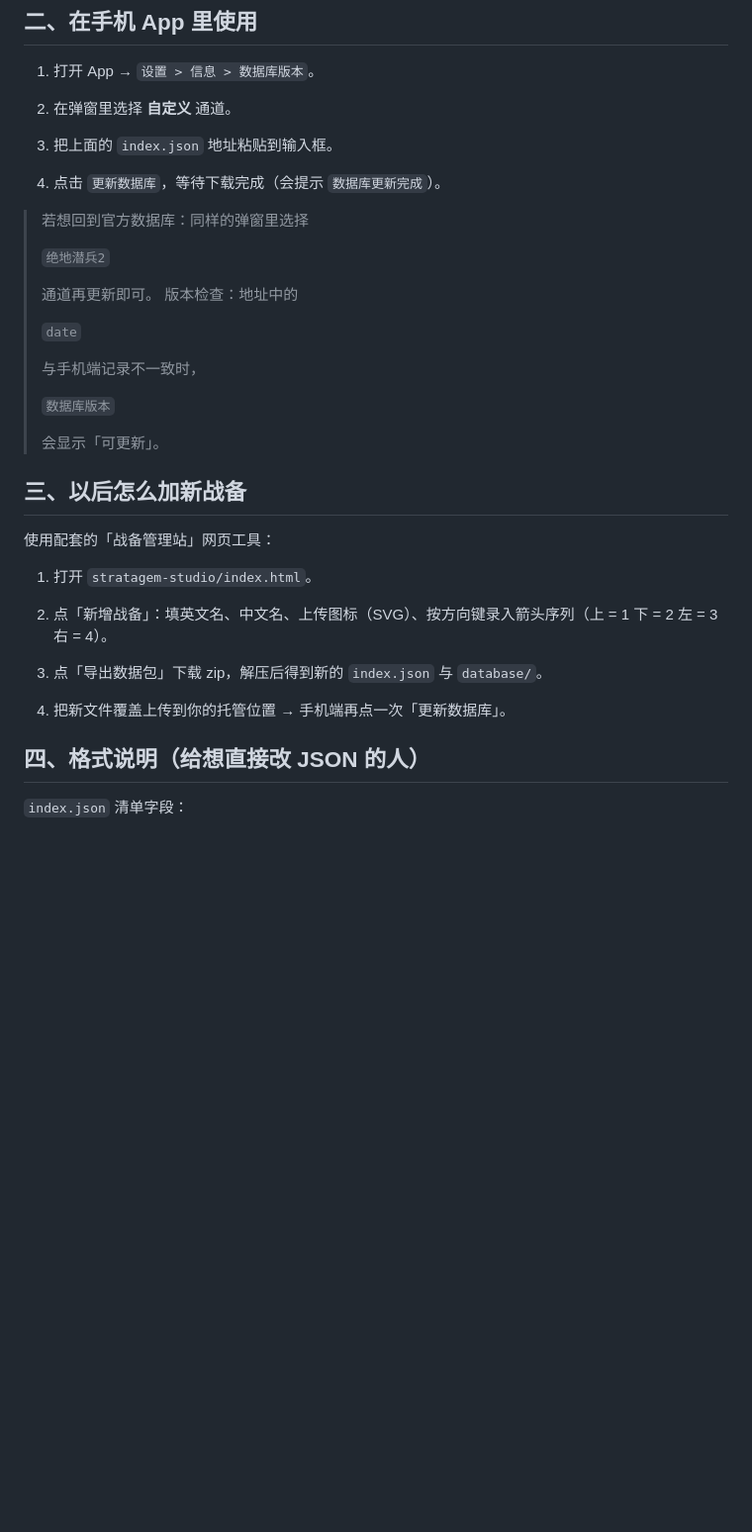
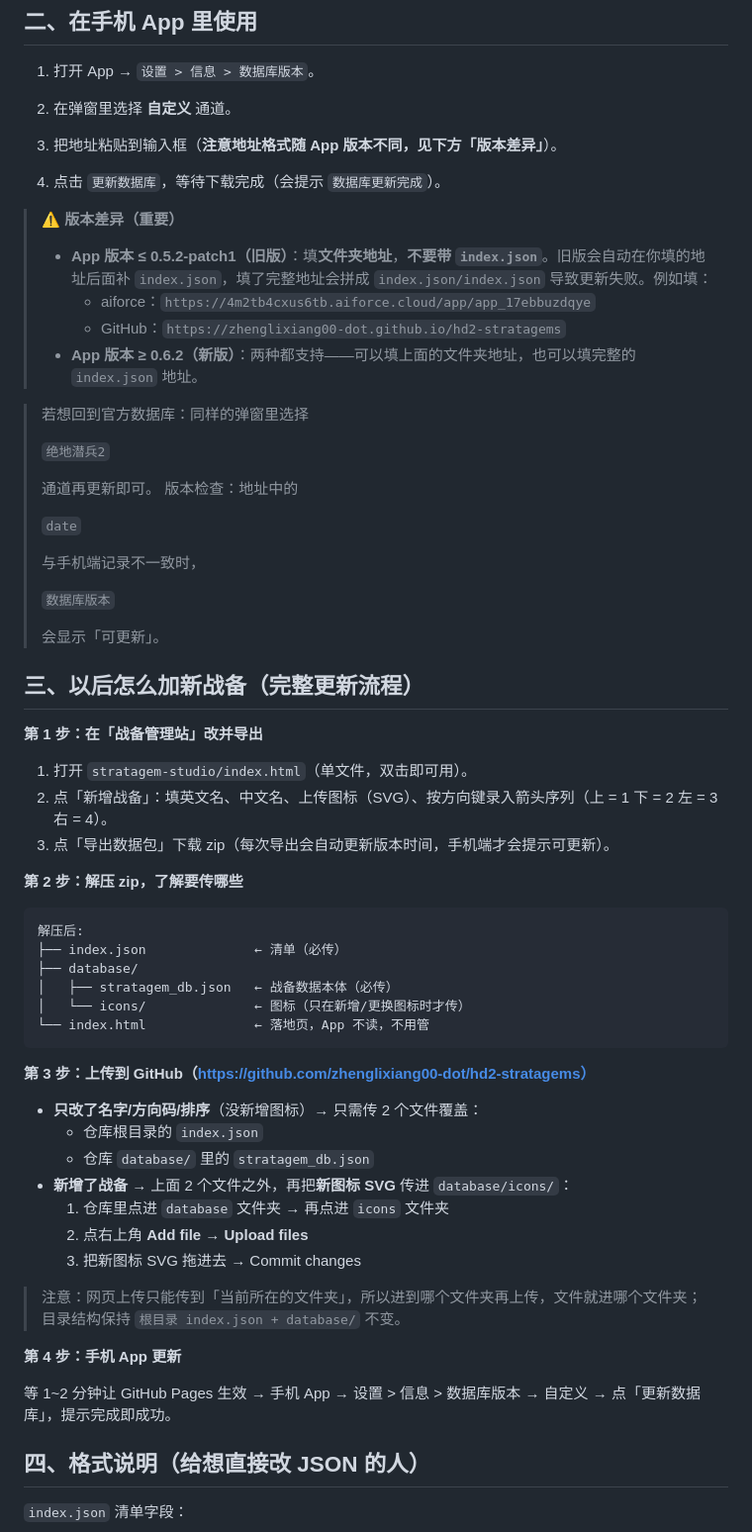
Before and after one commit to zhenglixiang00-dot/hd2-stratagems, a Markdown page: README.md, the part around the change. Shown at 99% size. GitHub-like rendering; blank space fills up the shorter version.

````diff
--- a/README.md
+++ b/README.md
@@ -70,9 +70,16 @@ https://你的GitHub用户名.github.io/hd2-stratagems/index.json
 
 2. 在弹窗里选择 **自定义** 通道。
 
-3. 把上面的 `index.json` 地址粘贴到输入框。
+3. 把地址粘贴到输入框（**注意地址格式随 App 版本不同，见下方「版本差异」**）。
 
 4. 点击 `更新数据库`，等待下载完成（会提示 `数据库更新完成`）。
+
+> **⚠️ 版本差异（重要）**
+>
+> - **App 版本 ≤ 0.5.2-patch1（旧版）**：填**文件夹地址**，**不要带 `index.json`**。旧版会自动在你填的地址后面补 `index.json`，填了完整地址会拼成 `index.json/index.json` 导致更新失败。例如填：
+>   - aiforce：`https://4m2tb4cxus6tb.aiforce.cloud/app/app_17ebbuzdqye`
+>   - GitHub：`https://zhenglixiang00-dot.github.io/hd2-stratagems`
+> - **App 版本 ≥ 0.6.2（新版）**：两种都支持——可以填上面的文件夹地址，也可以填完整的 `index.json` 地址。
 
 > 若想回到官方数据库：同样的弹窗里选择
 >
@@ -89,19 +96,40 @@ https://你的GitHub用户名.github.io/hd2-stratagems/index.json
 >
 >  会显示「可更新」。
 
-## 三、以后怎么加新战备
+## 三、以后怎么加新战备（完整更新流程）
 
-使用配套的「战备管理站」网页工具：
+**第 1 步：在「战备管理站」改并导出**
 
+1. 打开 `stratagem-studio/index.html`（单文件，双击即可用）。
+2. 点「新增战备」：填英文名、中文名、上传图标（SVG）、按方向键录入箭头序列（上 = 1 下 = 2 左 = 3 右 = 4）。
+3. 点「导出数据包」下载 zip（每次导出会自动更新版本时间，手机端才会提示可更新）。
 
+**第 2 步：解压 zip，了解要传哪些**
 
-1. 打开 `stratagem-studio/index.html`。
+```
+解压后:
+├── index.json              ← 清单（必传）
+├── database/
+│   ├── stratagem_db.json   ← 战备数据本体（必传）
+│   └── icons/              ← 图标（只在新增/更换图标时才传）
+└── index.html              ← 落地页，App 不读，不用管
+```
 
-2. 点「新增战备」：填英文名、中文名、上传图标（SVG）、按方向键录入箭头序列（上 = 1 下 = 2 左 = 3 右 = 4）。
+**第 3 步：上传到 GitHub（https://github.com/zhenglixiang00-dot/hd2-stratagems）**
 
-3. 点「导出数据包」下载 zip，解压后得到新的 `index.json` 与 `database/`。
+- **只改了名字/方向码/排序**（没新增图标）→ 只需传 2 个文件覆盖：
+  - 仓库根目录的 `index.json`
+  - 仓库 `database/` 里的 `stratagem_db.json`
+- **新增了战备** → 上面 2 个文件之外，再把**新图标 SVG** 传进 `database/icons/`：
+  1. 仓库里点进 `database` 文件夹 → 再点进 `icons` 文件夹
+  2. 点右上角 **Add file → Upload files**
+  3. 把新图标 SVG 拖进去 → Commit changes
 
-4. 把新文件覆盖上传到你的托管位置 → 手机端再点一次「更新数据库」。
+> 注意：网页上传只能传到「当前所在的文件夹」，所以进到哪个文件夹再上传，文件就进哪个文件夹；目录结构保持 `根目录 index.json + database/` 不变。
+
+**第 4 步：手机 App 更新**
+
+等 1~2 分钟让 GitHub Pages 生效 → 手机 App → 设置 > 信息 > 数据库版本 → 自定义 → 点「更新数据库」，提示完成即成功。
 
 ## 四、格式说明（给想直接改 JSON 的人）
 
````
